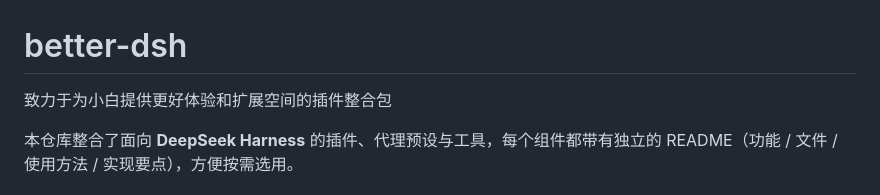
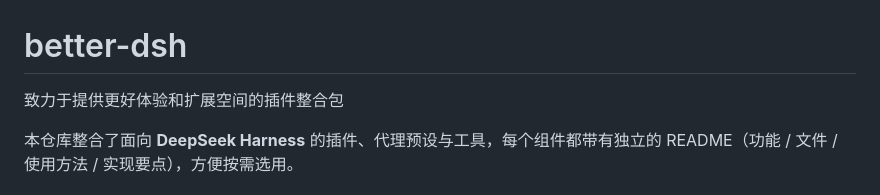
Before and after one commit to Alpaca233114514/better-dsh, a Markdown page: README.md, the part around the change. Drawn GitHub-style.

```diff
--- a/README.md
+++ b/README.md
@@ -1,6 +1,6 @@
 # better-dsh
 
-致力于为小白提供更好体验和扩展空间的插件整合包
+致力于提供更好体验和扩展空间的插件整合包
 
 本仓库整合了面向 **DeepSeek Harness** 的插件、代理预设与工具，每个组件都带有独立的
 README（功能 / 文件 / 使用方法 / 实现要点），方便按需选用。
```
